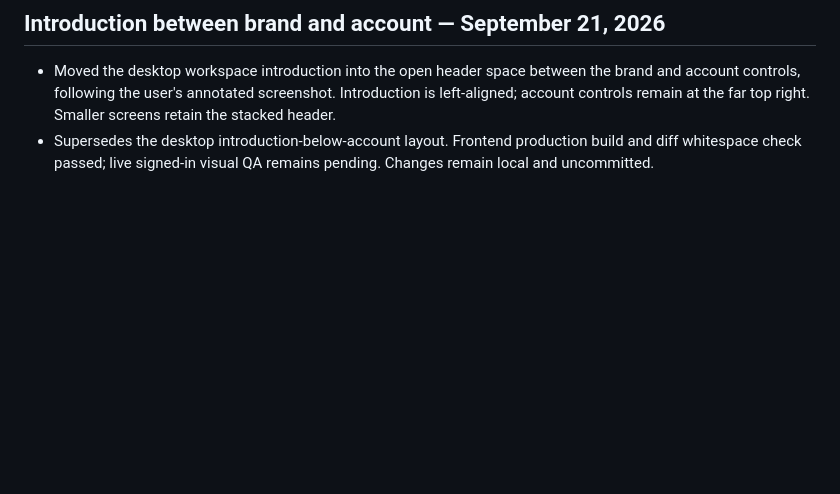
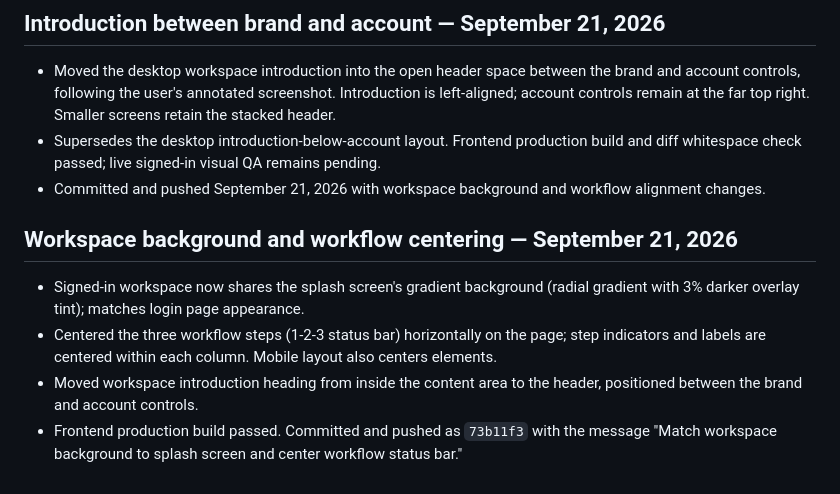
Before and after one commit to jgotti1/RedactMe, a Markdown page: AGENTS.md, the part around the change. Rendered like a GitHub page; blank space fills up the shorter version.

Commit message:
Update AGENTS.md: document workspace background and workflow centering changes
Record the committed changes to match workspace background to splash screen, center the workflow status bar (1-2-3), and reposition the workspace introduction in the header. Supersedes earlier "uncommitted" notes for these tasks.

```diff
--- a/AGENTS.md
+++ b/AGENTS.md
@@ -269,4 +269,11 @@ Never copy secrets into this tracked file. PLANNING.md is a local ignored refere
 
 ## Introduction between brand and account — September 21, 2026
 - Moved the desktop workspace introduction into the open header space between the brand and account controls, following the user's annotated screenshot. Introduction is left-aligned; account controls remain at the far top right. Smaller screens retain the stacked header.
-- Supersedes the desktop introduction-below-account layout. Frontend production build and diff whitespace check passed; live signed-in visual QA remains pending. Changes remain local and uncommitted.
+- Supersedes the desktop introduction-below-account layout. Frontend production build and diff whitespace check passed; live signed-in visual QA remains pending.
+- Committed and pushed September 21, 2026 with workspace background and workflow alignment changes.
+
+## Workspace background and workflow centering — September 21, 2026
+- Signed-in workspace now shares the splash screen's gradient background (radial gradient with 3% darker overlay tint); matches login page appearance.
+- Centered the three workflow steps (1-2-3 status bar) horizontally on the page; step indicators and labels are centered within each column. Mobile layout also centers elements.
+- Moved workspace introduction heading from inside the content area to the header, positioned between the brand and account controls.
+- Frontend production build passed. Committed and pushed as `73b11f3` with the message "Match workspace background to splash screen and center workflow status bar."
```
